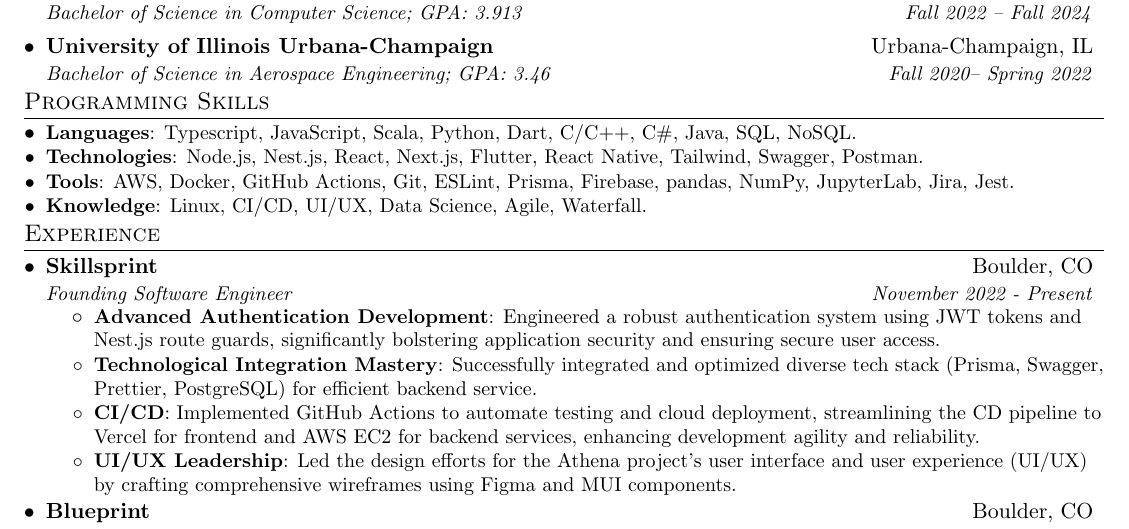
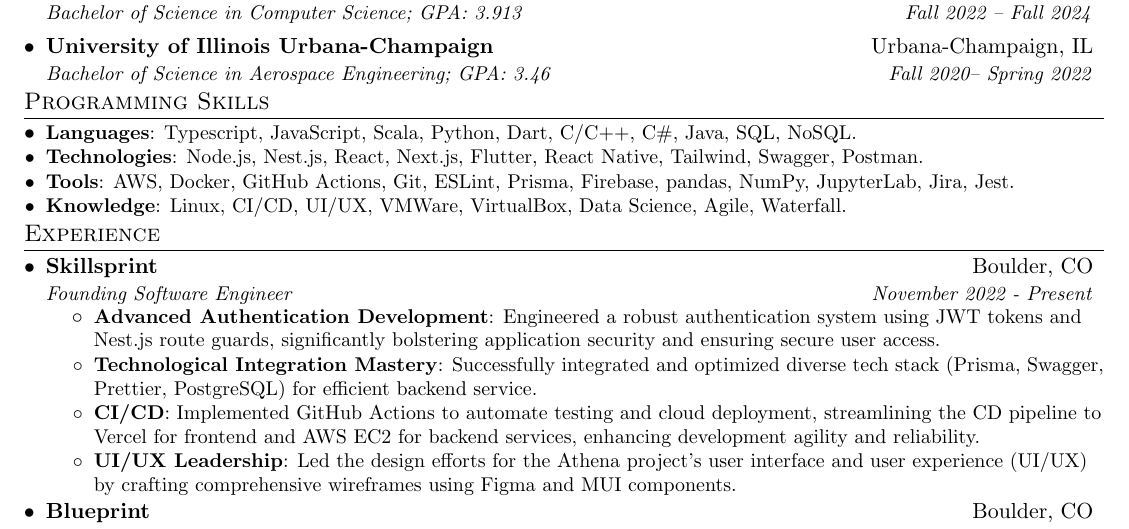
Before and after one commit to rahulshamkuwar/Resume, a LaTeX document (Rahul_Shamkuwar.tex): part of the page, cut so that both start at the same text. Compiled offline with pdfLaTeX.

Commit message:
minor update

```diff
--- a/Rahul_Shamkuwar.tex
+++ b/Rahul_Shamkuwar.tex
@@ -126,7 +126,7 @@
 \resumeSubItem{Tools}
 {AWS, Docker, GitHub Actions, Git, ESLint, Prisma, Firebase, pandas, NumPy, JupyterLab, Jira, Jest.}
 \resumeSubItem{Knowledge}
-{Linux, CI/CD, UI/UX, Data Science, Agile, Waterfall.}
+{Linux, CI/CD, UI/UX, VMWare, VirtualBox, Data Science, Agile, Waterfall.}
 \resumeSubHeadingListEnd
 
 
```
Also changed, not shown: Rahul_Shamkuwar.pdf, 3 other files.
